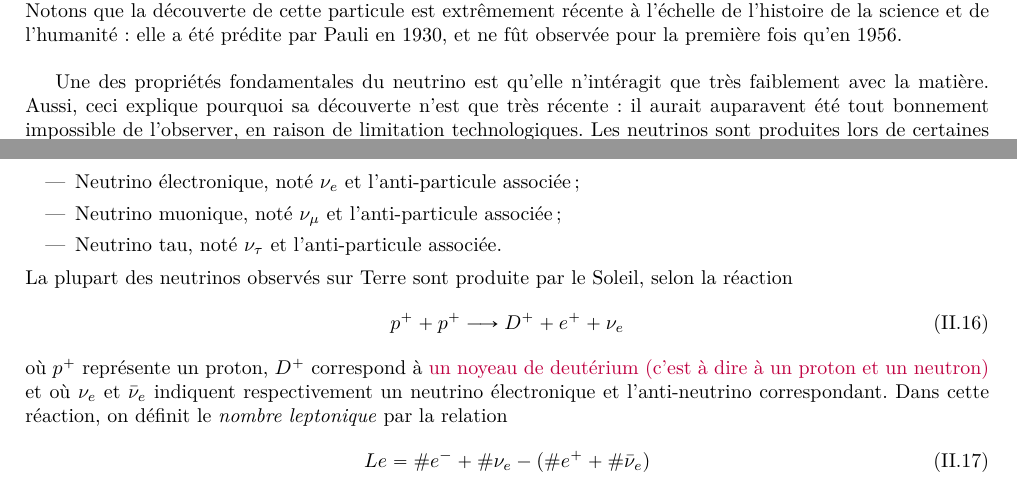
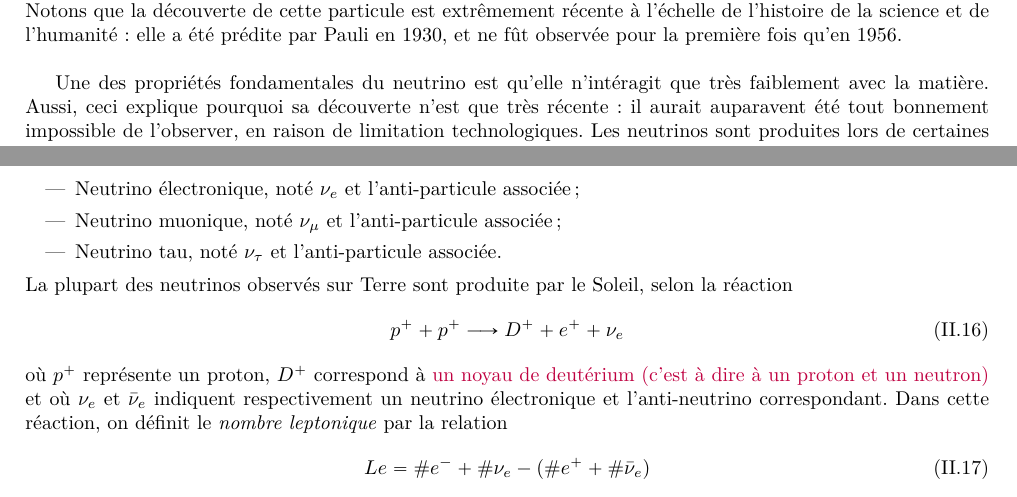
Before and after one commit to jmoeil/PHYS-F203, a LaTeX book (Notesdecours.tex, which reads Chapitre 5/chapitre5.tex): two parts of pages 61 and 62 of 87, joined at a grey line, cut so that both start at the same text. Compiled offline with pdfLaTeX.

Commit message:
Correction de typos

```diff
--- a/Chapitre 5/chapitre5.tex
+++ b/Chapitre 5/chapitre5.tex
@@ -155,7 +155,7 @@ Les \emph{delayed choice experiment} (Wheeler, 1978) - qui consistent à enlever
 \section{Oscillations de neutrinos}
 Une particule est dite élémentaire lorsque sa composition nous est inconnue. L'étude du comportement de ce type de particules fait l'objet de la physique des particules. Le plus récent modèle mathématique décrivant cette réalité est un résultat connu sous le nom de \textit{modèle standard des particules élémentaires}. Un exemple de telle particule est l'électron, rencontré dans les atomes. Il se trouve que le neutrino en est un autre exemple. Notons que la découverte de cette particule est extrêmement récente à l'échelle de l'histoire de la science et de l'humanité : elle a été prédite par Pauli en 1930, et ne fût observée pour la première fois qu'en 1956.\\
 
-Une des propriétés fondamentales du neutrino est qu'elle n'intéragit que très faiblement avec la matière. Aussi, ceci explique pourquoi sa découverte n'est que très récente: il aurait auparavent été tout bonnement impossible de l'observer, en raison de limitation technologiques. Les neutrinos sont produites lors de certaines réactions stellaire; notons de plus qu'il existe 3 "saveurs"\footnote{\color{red}On peut peut-être donner une définition de saveur? Si oui, quoi mettre?} de neutrinos:
+Une des propriétés fondamentales du neutrino est qu'elle n'intéragit que très faiblement avec la matière. Aussi, ceci explique pourquoi sa découverte n'est que très récente: il aurait auparavent été tout bonnement impossible de l'observer, en raison de limitation technologiques. Les neutrinos sont produites lors de certaines réactions stellaire; notons de plus qu'il existe 3 "saveurs" de neutrinos:
 \begin{itemize}
     \item Neutrino électronique, noté $\nu_e$ et l'anti-particule associée;
     \item Neutrino muonique, noté $\nu_\mu$ et l'anti-particule associée;
@@ -165,7 +165,7 @@ La plupart des neutrinos observés sur Terre sont produite par le Soleil, selon
 \begin{equation}\label{eq:reaction neutrino}
     p^+ + p^+ \longrightarrow D^+ + e^+ + \nu_e
 \end{equation}
-où $p^+$ représente un proton, $D^+$ correspond à \color{purple} un noyeau de deutérium (c'est à dire à un proton et un neutron) \color{black}et où $\nu_e$ et $\bar{\nu}_e$ indiquent respectivement un neutrino électronique et l'anti-neutrino correspondant. Dans cette réaction, on définit le \textit{nombre leptonique} par la relation
+où $p^+$ représente un proton, $D^+$ correspond à \color{purple} un noyau de deutérium (c'est à dire à un proton et un neutron) \color{black}et où $\nu_e$ et $\bar{\nu}_e$ indiquent respectivement un neutrino électronique et l'anti-neutrino correspondant. Dans cette réaction, on définit le \textit{nombre leptonique} par la relation
 \begin{equation}
     Le = \#e^- + \#\nu_e - (\#e^++\#\bar{\nu}_e)
 \end{equation}
```
Also changed, not shown: Chapitre 5/chapitre5.pdf, Notesdecours.pdf.
